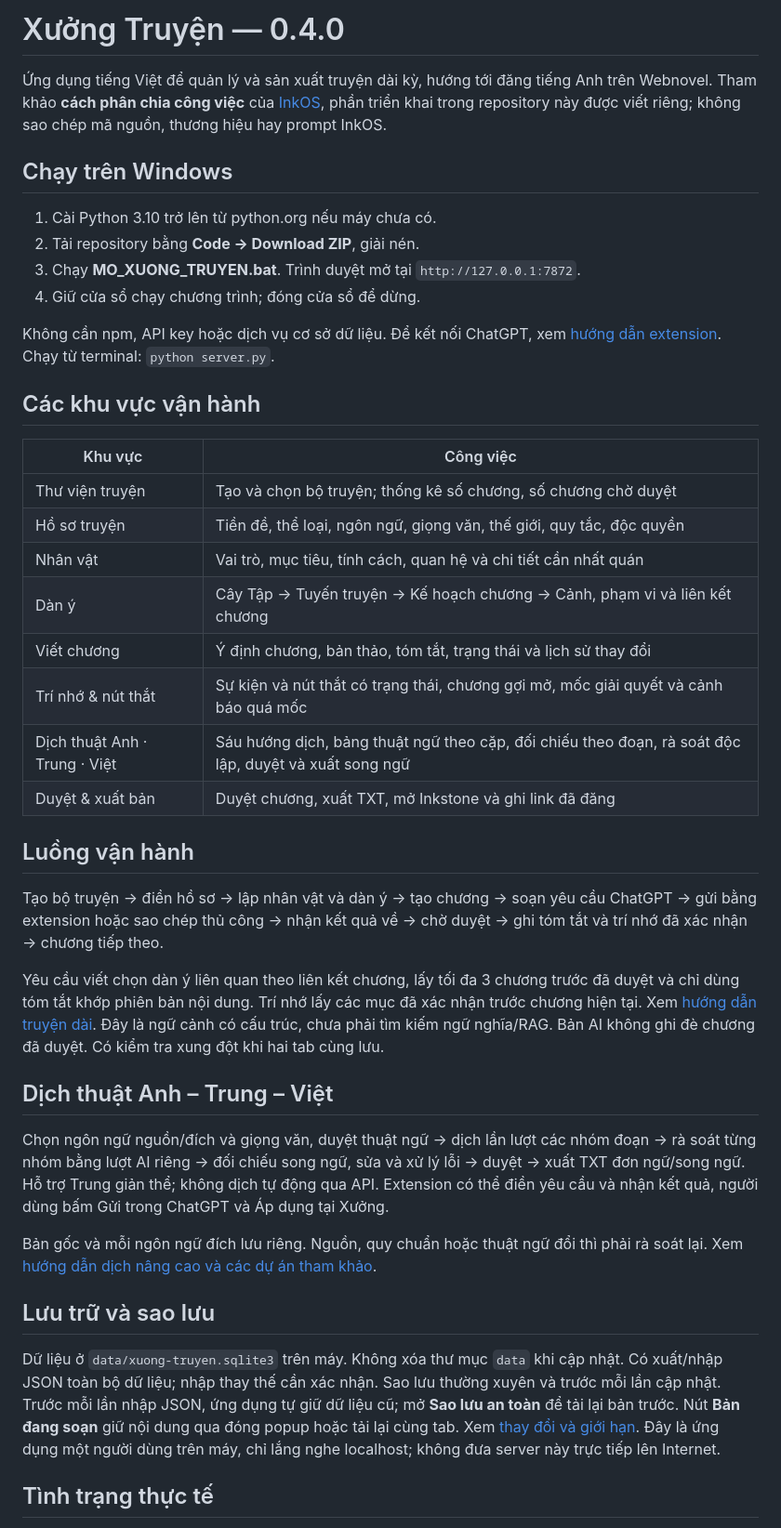
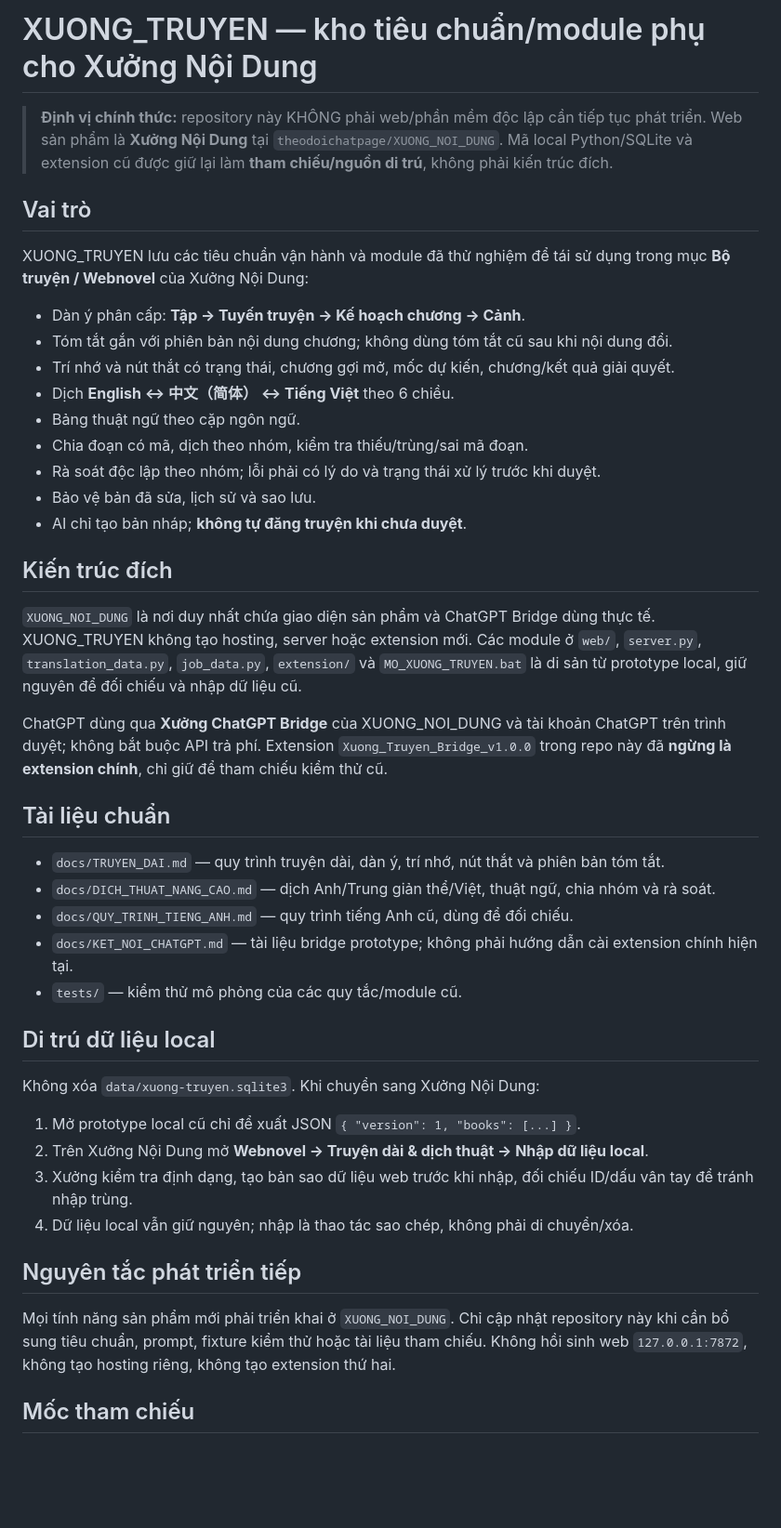
Before and after one commit to theodoichatpage/XUONG_TRUYEN, a Markdown page: README.md, the part around one of its changes. Shown at 93% size. Drawn GitHub-style; blank space fills up the shorter version.

Commit message:
Reposition XUONG_TRUYEN as standards and reference module for XUONG_NOI_DUNG

```diff
--- a/README.md
+++ b/README.md
@@ -1,44 +1,47 @@
-# Xưởng Truyện — 0.4.0
+# XUONG_TRUYEN — kho tiêu chuẩn/module phụ cho Xưởng Nội Dung
 
-Ứng dụng tiếng Việt để quản lý và sản xuất truyện dài kỳ, hướng tới đăng tiếng Anh trên Webnovel. Tham khảo **cách phân chia công việc** của [InkOS](https://github.com/Narcooo/inkos), phần triển khai trong repository này được viết riêng; không sao chép mã nguồn, thương hiệu hay prompt InkOS.
+> **Định vị chính thức:** repository này KHÔNG phải web/phần mềm độc lập cần tiếp tục phát triển. Web sản phẩm là **Xưởng Nội Dung** tại `theodoichatpage/XUONG_NOI_DUNG`. Mã local Python/SQLite và extension cũ được giữ lại làm **tham chiếu/nguồn di trú**, không phải kiến trúc đích.
 
-## Chạy trên Windows
+## Vai trò
 
-1. Cài Python 3.10 trở lên từ python.org nếu máy chưa có.
-2. Tải repository bằng **Code → Download ZIP**, giải nén.
-3. Chạy **MO_XUONG_TRUYEN.bat**. Trình duyệt mở tại `http://127.0.0.1:7872`.
-4. Giữ cửa sổ chạy chương trình; đóng cửa sổ để dừng.
+XUONG_TRUYEN lưu các tiêu chuẩn vận hành và module đã thử nghiệm để tái sử dụng trong mục **Bộ truyện / Webnovel** của Xưởng Nội Dung:
 
-Không cần npm, API key hoặc dịch vụ cơ sở dữ liệu. Để kết nối ChatGPT, xem [hướng dẫn extension](extension/HUONG_DAN.md). Chạy từ terminal: `python server.py`.
+- Dàn ý phân cấp: **Tập → Tuyến truyện → Kế hoạch chương → Cảnh**.
+- Tóm tắt gắn với phiên bản nội dung chương; không dùng tóm tắt cũ sau khi nội dung đổi.
+- Trí nhớ và nút thắt có trạng thái, chương gợi mở, mốc dự kiến, chương/kết quả giải quyết.
+- Dịch **English ↔ 中文（简体） ↔ Tiếng Việt** theo 6 chiều.
+- Bảng thuật ngữ theo cặp ngôn ngữ.
+- Chia đoạn có mã, dịch theo nhóm, kiểm tra thiếu/trùng/sai mã đoạn.
+- Rà soát độc lập theo nhóm; lỗi phải có lý do và trạng thái xử lý trước khi duyệt.
+- Bảo vệ bản đã sửa, lịch sử và sao lưu.
+- AI chỉ tạo bản nháp; **không tự đăng truyện khi chưa duyệt**.
 
-## Các khu vực vận hành
+## Kiến trúc đích
 
-| Khu vực | Công việc |
-|---|---|
-| Thư viện truyện | Tạo và chọn bộ truyện; thống kê số chương, số chương chờ duyệt |
-| Hồ sơ truyện | Tiền đề, thể loại, ngôn ngữ, giọng văn, thế giới, quy tắc, độc quyền |
-| Nhân vật | Vai trò, mục tiêu, tính cách, quan hệ và chi tiết cần nhất quán |
-| Dàn ý | Cây Tập → Tuyến truyện → Kế hoạch chương → Cảnh, phạm vi và liên kết chương |
-| Viết chương | Ý định chương, bản thảo, tóm tắt, trạng thái và lịch sử thay đổi |
-| Trí nhớ & nút thắt | Sự kiện và nút thắt có trạng thái, chương gợi mở, mốc giải quyết và cảnh báo quá mốc |
-| Dịch thuật Anh · Trung · Việt | Sáu hướng dịch, bảng thuật ngữ theo cặp, đối chiếu theo đoạn, rà soát độc lập, duyệt và xuất song ngữ |
-| Duyệt & xuất bản | Duyệt chương, xuất TXT, mở Inkstone và ghi link đã đăng |
+`XUONG_NOI_DUNG` là nơi duy nhất chứa giao diện sản phẩm và ChatGPT Bridge dùng thực tế. XUONG_TRUYEN không tạo hosting, server hoặc extension mới. Các module ở `web/`, `server.py`, `translation_data.py`, `job_data.py`, `extension/` và `MO_XUONG_TRUYEN.bat` là di sản từ prototype local, giữ nguyên để đối chiếu và nhập dữ liệu cũ.
 
-## Luồng vận hành
+ChatGPT dùng qua **Xưởng ChatGPT Bridge** của XUONG_NOI_DUNG và tài khoản ChatGPT trên trình duyệt; không bắt buộc API trả phí. Extension `Xuong_Truyen_Bridge_v1.0.0` trong repo này đã **ngừng là extension chính**, chỉ giữ để tham chiếu kiểm thử cũ.
 
-Tạo bộ truyện → điền hồ sơ → lập nhân vật và dàn ý → tạo chương → soạn yêu cầu ChatGPT → gửi bằng extension hoặc sao chép thủ công → nhận kết quả về → chờ duyệt → ghi tóm tắt và trí nhớ đã xác nhận → chương tiếp theo.
+## Tài liệu chuẩn
 
-Yêu cầu viết chọn dàn ý liên quan theo liên kết chương, lấy tối đa 3 chương trước đã duyệt và chỉ dùng tóm tắt khớp phiên bản nội dung. Trí nhớ lấy các mục đã xác nhận trước chương hiện tại. Xem [hướng dẫn truyện dài](docs/TRUYEN_DAI.md). Đây là ngữ cảnh có cấu trúc, chưa phải tìm kiếm ngữ nghĩa/RAG. Bản AI không ghi đè chương đã duyệt. Có kiểm tra xung đột khi hai tab cùng lưu.
+- `docs/TRUYEN_DAI.md` — quy trình truyện dài, dàn ý, trí nhớ, nút thắt và phiên bản tóm tắt.
+- `docs/DICH_THUAT_NANG_CAO.md` — dịch Anh/Trung giản thể/Việt, thuật ngữ, chia nhóm và rà soát.
+- `docs/QUY_TRINH_TIENG_ANH.md` — quy trình tiếng Anh cũ, dùng để đối chiếu.
+- `docs/KET_NOI_CHATGPT.md` — tài liệu bridge prototype; không phải hướng dẫn cài extension chính hiện tại.
+- `tests/` — kiểm thử mô phỏng của các quy tắc/module cũ.
 
-## Dịch thuật Anh – Trung – Việt
+## Di trú dữ liệu local
 
-Chọn ngôn ngữ nguồn/đích và giọng văn, duyệt thuật ngữ → dịch lần lượt các nhóm đoạn → rà soát từng nhóm bằng lượt AI riêng → đối chiếu song ngữ, sửa và xử lý lỗi → duyệt → xuất TXT đơn ngữ/song ngữ. Hỗ trợ Trung giản thể; không dịch tự động qua API. Extension có thể điền yêu cầu và nhận kết quả, người dùng bấm Gửi trong ChatGPT và Áp dụng tại Xưởng.
+Không xóa `data/xuong-truyen.sqlite3`. Khi chuyển sang Xưởng Nội Dung:
 
-Bản gốc và mỗi ngôn ngữ đích lưu riêng. Nguồn, quy chuẩn hoặc thuật ngữ đổi thì phải rà soát lại. Xem [hướng dẫn dịch nâng cao và các dự án tham khảo](docs/DICH_THUAT_NANG_CAO.md).
+1. Mở prototype local cũ chỉ để xuất JSON `{ "version": 1, "books": [...] }`.
+2. Trên Xưởng Nội Dung mở **Webnovel → Truyện dài & dịch thuật → Nhập dữ liệu local**.
+3. Xưởng kiểm tra định dạng, tạo bản sao dữ liệu web trước khi nhập, đối chiếu ID/dấu vân tay để tránh nhập trùng.
+4. Dữ liệu local vẫn giữ nguyên; nhập là thao tác sao chép, không phải di chuyển/xóa.
 
-## Lưu trữ và sao lưu
+## Nguyên tắc phát triển tiếp
 
-Dữ liệu ở `data/xuong-truyen.sqlite3` trên máy. Không xóa thư mục `data` khi cập nhật. Có xuất/nhập JSON toàn bộ dữ liệu; nhập thay thế cần xác nhận. Sao lưu thường xuyên và trước mỗi lần cập nhật. Trước mỗi lần nhập JSON, ứng dụng tự giữ dữ liệu cũ; mở **Sao lưu an toàn** để tải lại bản trước. Nút **Bản đang soạn** giữ nội dung qua đóng popup hoặc tải lại cùng tab. Xem [thay đổi và giới hạn](docs/CHANGELOG.md). Đây là ứng dụng một người dùng trên máy, chỉ lắng nghe localhost; không đưa server này trực tiếp lên Internet.
+Mọi tính năng sản phẩm mới phải triển khai ở `XUONG_NOI_DUNG`. Chỉ cập nhật repository này khi cần bổ sung tiêu chuẩn, prompt, fixture kiểm thử hoặc tài liệu tham chiếu. Không hồi sinh web `127.0.0.1:7872`, không tạo hosting riêng, không tạo extension thứ hai.
 
-## Tình trạng thực tế
+## Mốc tham chiếu
 
```
Also changed, not shown: other parts of README.md (+1 -14 lines).
